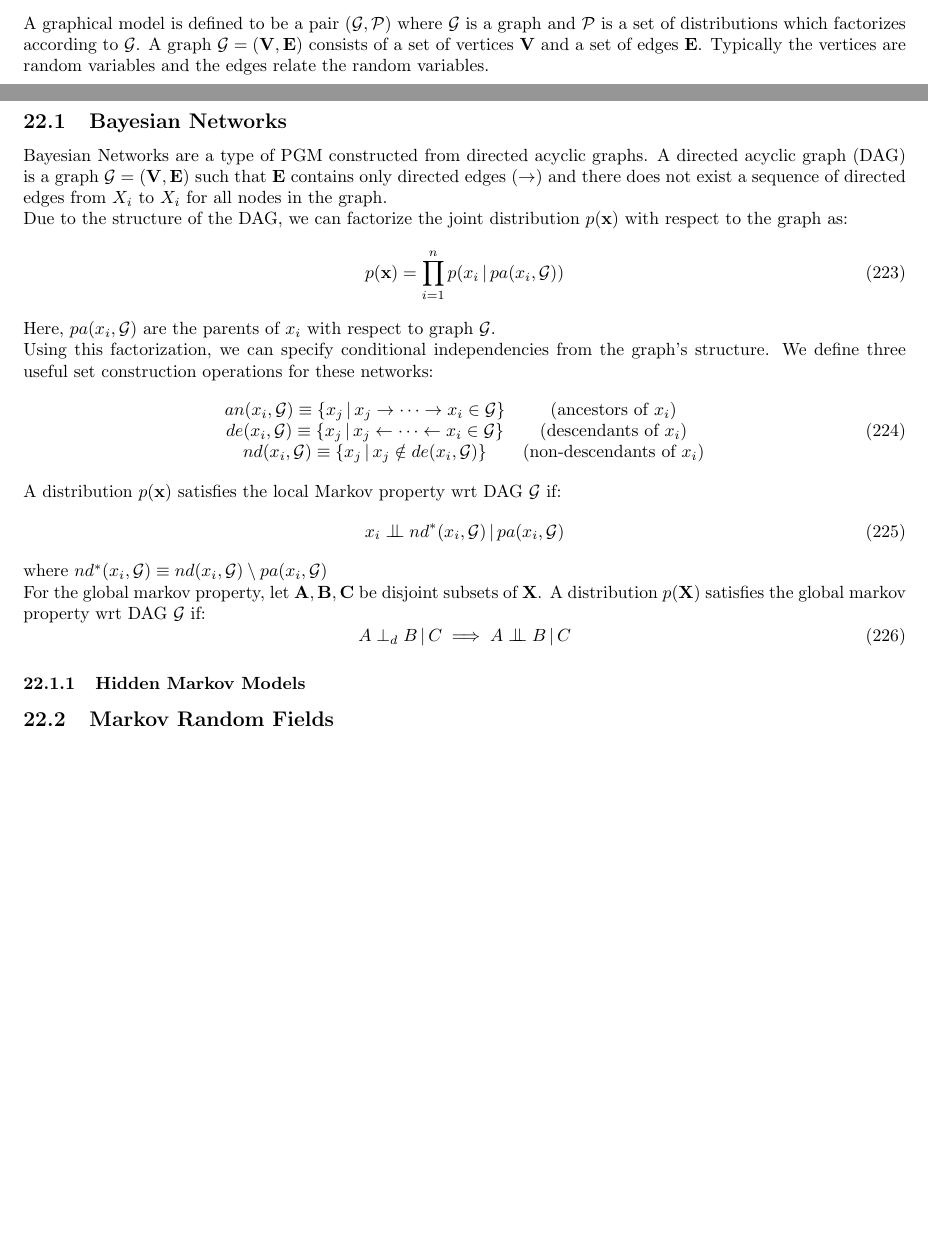
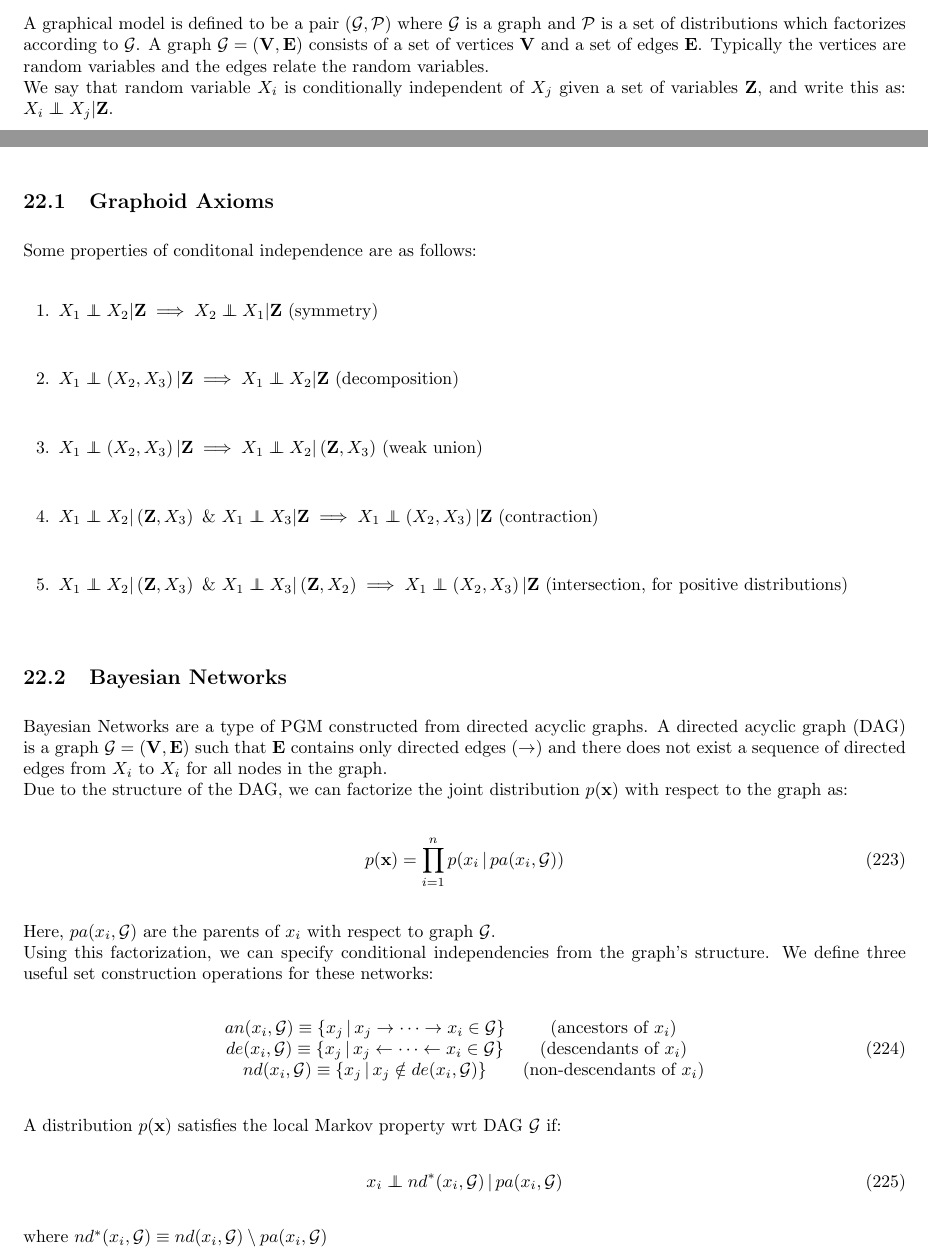
Before and after one commit to nextBillyonair/StudyGuide, a LaTeX document (study_guide.tex, which reads sections/pgm.tex): two parts of pages 35 and 36 of 40, joined at a grey line, cut so that both start at the same text, the shorter picture padded with empty space. Compiled offline with pdfLaTeX.

Commit message:
Revamp PGM

```diff
--- a/sections/pgm.tex
+++ b/sections/pgm.tex
@@ -11,7 +11,18 @@ A graphical model is defined to be a pair $(\mathcal{G}, \mathcal{P})$ where
 $\mathcal{G}$ is a graph and $\mathcal{P}$ is a set of distributions which
 factorizes according to $\mathcal{G}$. A graph $\mathcal{G} = (\mathbf{V}, \mathbf{E})$
 consists of a set of vertices $\mathbf{V}$ and a set of edges $\mathbf{E}$.
-Typically the vertices are random variables and the edges relate the random variables.
+Typically the vertices are random variables and the edges relate the random variables.\\
+We say that random variable $X_i$ is conditionally independent of $X_j$ given a set of
+variables $\mathbf{Z}$, and write this as: $X_i \indep X_j | \mathbf{Z}$.\\
+\subsection{Graphoid Axioms}
+Some properties of conditonal independence are as follows:
+\begin{enumerate}
+  \item $X_1 \indep X_2 | \mathbf{Z} \implies X_2 \indep X_1|\mathbf{Z}$ (symmetry)
+  \item $X_1 \indep \left( X_2, X_3 \right) | \mathbf{Z} \implies X_1 \indep X_2|\mathbf{Z}$ (decomposition)
+  \item $X_1 \indep \left( X_2, X_3 \right) | \mathbf{Z} \implies X_1 \indep X_2|\left(\mathbf{Z}, X_3\right)$ (weak union)
+  \item $X_1 \indep X_2|\left(\mathbf{Z}, X_3\right) \,\, \& \,\, X_1 \indep X_3 | \mathbf{Z} \implies X_1 \indep \left(X_2, X_3 \right) | \mathbf{Z}$ (contraction)
+  \item $X_1 \indep X_2 | \left(\mathbf{Z}, X_3\right) \,\, \& \,\, X_1 \indep X_3 | \left(\mathbf{Z}, X_2\right) \implies X_1 \indep \left(X_2, X_3\right)|\mathbf{Z}$ (intersection, for positive distributions)
+\end{enumerate}
 \subsection{Bayesian Networks}
 Bayesian Networks are a type of PGM constructed from directed acyclic graphs.
 A directed acyclic graph (DAG) is a graph $\mathcal{G} = (\mathbf{V}, \mathbf{E})$
@@ -36,13 +47,6 @@ We define three useful set construction operations for these networks:
 A distribution $p(\mathbf{x})$ satisfies the local Markov property wrt DAG
 $\mathcal{G}$ if:
 \begin{equation}
-  x_i \CI nd^*(x_i, \mathcal{G}) \, | \, pa(x_i, \mathcal{G})
+  x_i \indep nd^*(x_i, \mathcal{G}) \, | \, pa(x_i, \mathcal{G})
 \end{equation}
 where $nd^*(x_i, \mathcal{G}) \equiv nd(x_i, \mathcal{G}) \setminus pa(x_i, \mathcal{G})$\\
-For the global markov property, let $\mathbf{A}, \mathbf{B}, \mathbf{C}$ be disjoint subsets
-of $\mathbf{X}$.  A distribution $p(\mathbf{X})$ satisfies the global markov property
-wrt DAG $\mathcal{G}$ if:
-\begin{equation}
-  A \perp_d B \, | \, C \implies A \CI B \, | \, C
-\end{equation}
-\subsubsection{Hidden Markov Models}
```
Also changed, not shown: study_guide.tex (+13 -1 lines), Makefile, study_guide.pdf, sections/pgm.tex (4 more changed lines).
